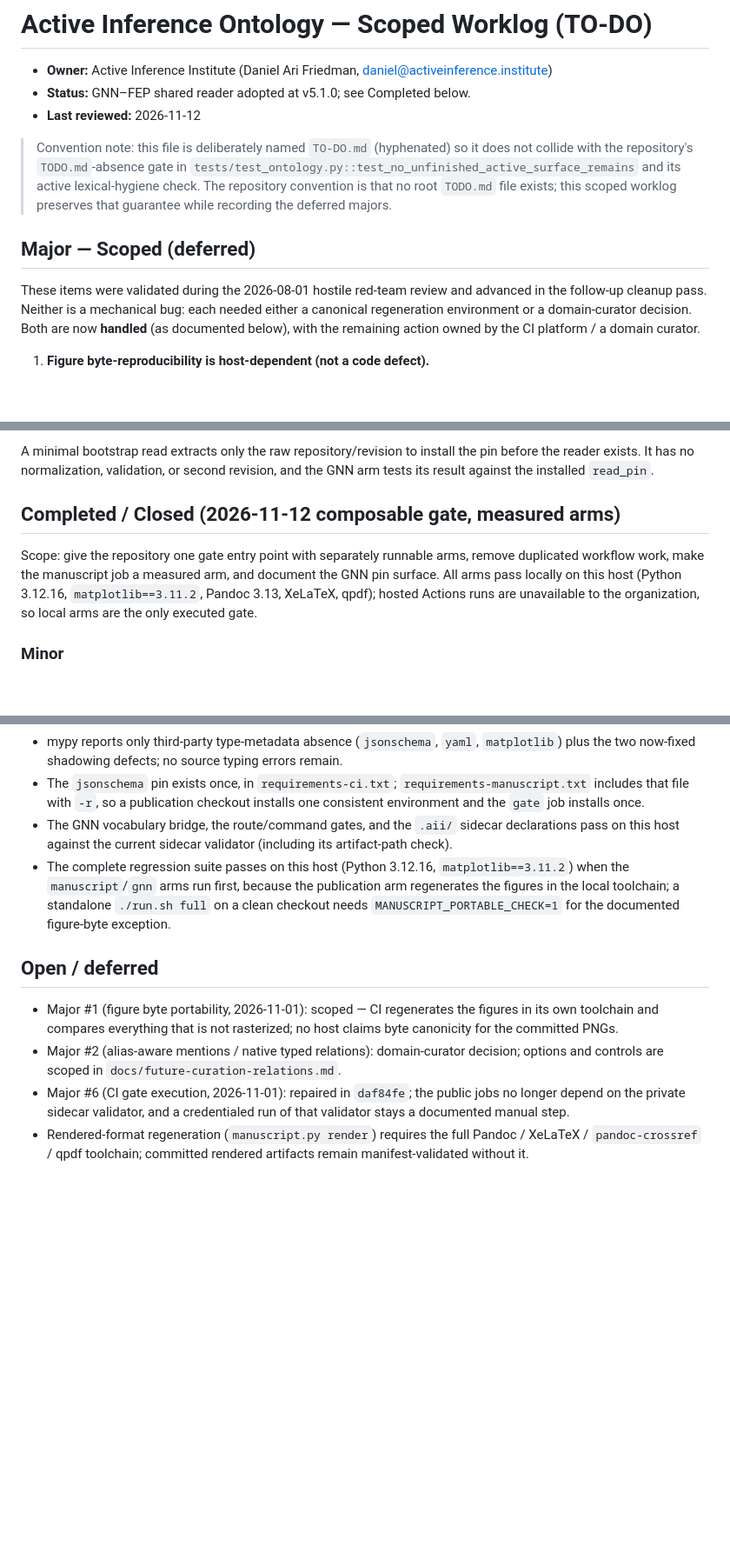
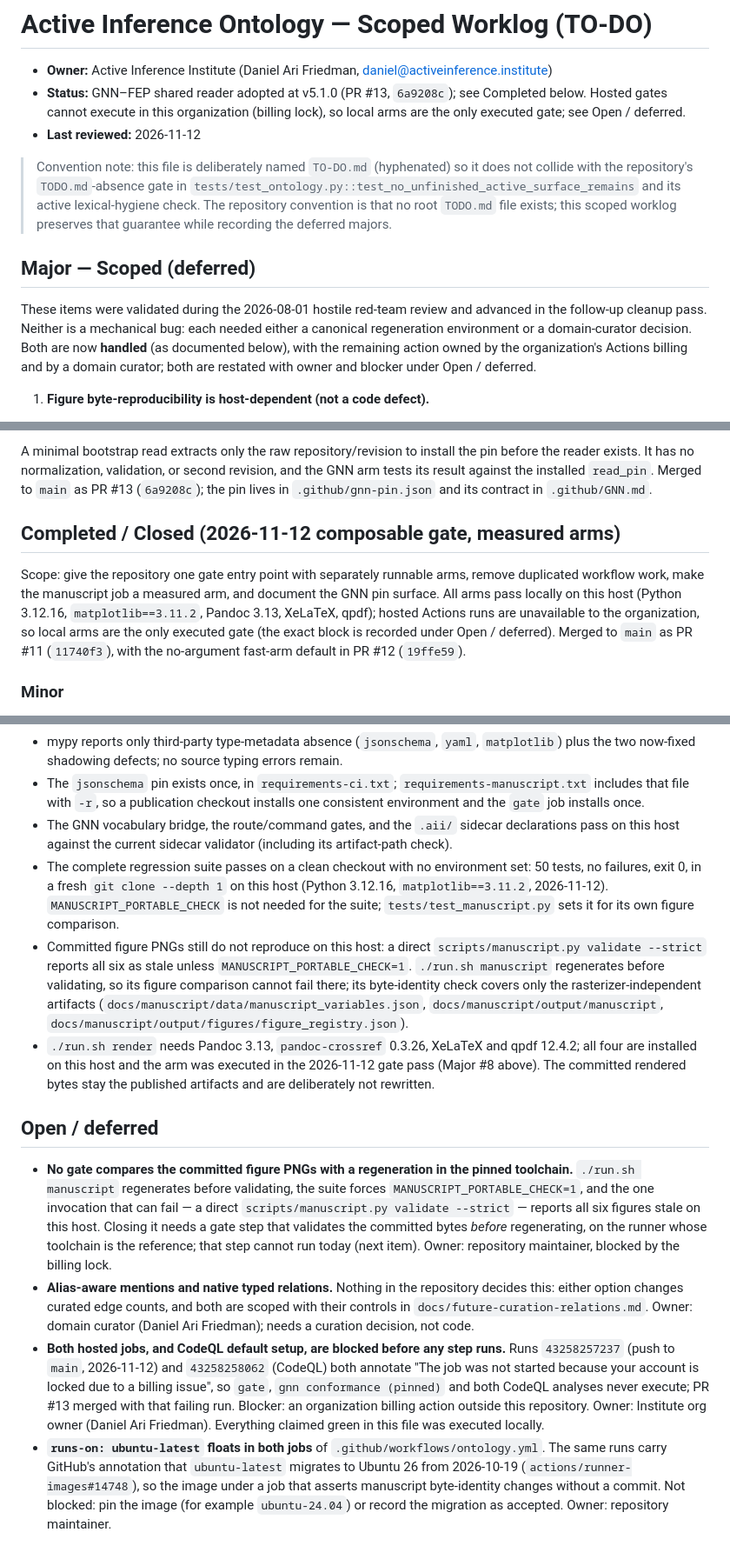
Before and after one commit to ActiveInferenceInstitute/Active_Inference_Ontology, a Markdown page: TO-DO.md, 3 parts joined by grey strips. Shown at 87% size. Drawn GitHub-style; blank space fills up the shorter version.

Commit message:
docs(worklog): refresh the scoped to-do against measured state (#14)
Record the v5.1.0 reader adoption merge (PR #13) and the gate consolidation
merges (PR #11, #12), correct the stale claim that the regression suite needs
MANUSCRIPT_PORTABLE_CHECK, and restate every open item with its owner and
blocker: the figure PNG gate gap, the curated-relations decision, the org-wide
Actions billing lock (runs 43258257237 and 43258258062), and the unpinned
ubuntu-latest runner label.

```diff
--- a/TO-DO.md
+++ b/TO-DO.md
@@ -1,7 +1,9 @@
 # Active Inference Ontology — Scoped Worklog (TO-DO)
 
 - **Owner:** Active Inference Institute (Daniel Ari Friedman, daniel@activeinference.institute)
-- **Status:** GNN–FEP shared reader adopted at v5.1.0; see Completed below.
+- **Status:** GNN–FEP shared reader adopted at v5.1.0 (PR #13, `6a9208c`); see Completed below.
+  Hosted gates cannot execute in this organization (billing lock), so local arms are the only
+  executed gate; see Open / deferred.
 - **Last reviewed:** 2026-11-12
 
 > Convention note: this file is deliberately named `TO-DO.md` (hyphenated) so it does not
@@ -15,7 +17,8 @@
 These items were validated during the 2026-08-01 hostile red-team review and advanced in
 the follow-up cleanup pass. Neither is a mechanical bug: each needed either a canonical
 regeneration environment or a domain-curator decision. Both are now **handled** (as
-documented below), with the remaining action owned by the CI platform / a domain curator.
+documented below), with the remaining action owned by the organization's Actions billing and
+by a domain curator; both are restated with owner and blocker under Open / deferred.
 
 1. **Figure byte-reproducibility is host-dependent (not a code defect).**
    - Affected: `scripts/manuscript.py` (`figure_bytes`), committed `docs/manuscript/output/figures/*.png`,
@@ -57,6 +60,8 @@ and the generated bridge follow the new pin; the vocabulary bytes are unchanged.
 A minimal bootstrap read extracts only the raw repository/revision to install
 the pin before the reader exists. It has no normalization, validation, or second
 revision, and the GNN arm tests its result against the installed `read_pin`.
+Merged to `main` as PR #13 (`6a9208c`); the pin lives in `.github/gnn-pin.json`
+and its contract in `.github/GNN.md`.
 
 ## Completed / Closed (2026-11-12 composable gate, measured arms)
 
@@ -64,7 +69,9 @@ Scope: give the repository one gate entry point with separately runnable arms, r
 duplicated workflow work, make the manuscript job a measured arm, and document the GNN pin
 surface. All arms pass locally on this host (Python 3.12.16, `matplotlib==3.11.2`, Pandoc
 3.13, XeLaTeX, qpdf); hosted Actions runs are unavailable to the organization, so local
-arms are the only executed gate.
+arms are the only executed gate (the exact block is recorded under Open / deferred).
+Merged to `main` as PR #11 (`11740f3`), with the no-argument fast-arm default in PR #12
+(`19ffe59`).
 
 ### Minor
 
@@ -289,21 +296,41 @@ manuscript gates pass on the canonical checks.
   the `gate` job installs once.
 - The GNN vocabulary bridge, the route/command gates, and the `.aii/` sidecar declarations pass on
   this host against the current sidecar validator (including its artifact-path check).
-- The complete regression suite passes on this host (Python 3.12.16, `matplotlib==3.11.2`) when
-  the `manuscript`/`gnn` arms run first, because the publication arm regenerates the figures in
-  the local toolchain; a standalone `./run.sh full` on a clean checkout needs
-  `MANUSCRIPT_PORTABLE_CHECK=1` for the documented figure-byte exception.
+- The complete regression suite passes on a clean checkout with no environment set: 50 tests, no
+  failures, exit 0, in a fresh `git clone --depth 1` on this host (Python 3.12.16,
+  `matplotlib==3.11.2`, 2026-11-12). `MANUSCRIPT_PORTABLE_CHECK` is not needed for the suite;
+  `tests/test_manuscript.py` sets it for its own figure comparison.
+- Committed figure PNGs still do not reproduce on this host: a direct
+  `scripts/manuscript.py validate --strict` reports all six as stale unless
+  `MANUSCRIPT_PORTABLE_CHECK=1`. `./run.sh manuscript` regenerates before validating, so its figure
+  comparison cannot fail there; its byte-identity check covers only the rasterizer-independent
+  artifacts (`docs/manuscript/data/manuscript_variables.json`,
+  `docs/manuscript/output/manuscript`, `docs/manuscript/output/figures/figure_registry.json`).
+- `./run.sh render` needs Pandoc 3.13, `pandoc-crossref` 0.3.26, XeLaTeX and qpdf 12.4.2; all four
+  are installed on this host and the arm was executed in the 2026-11-12 gate pass (Major #8 above).
+  The committed rendered bytes stay the published artifacts and are deliberately not rewritten.
 
 ## Open / deferred
 
-- Major #1 (figure byte portability, 2026-11-01): scoped — CI regenerates the figures in its own
-  toolchain and compares everything that is not rasterized; no host claims byte canonicity for the
-  committed PNGs.
-- Major #2 (alias-aware mentions / native typed relations): domain-curator decision; options and
-  controls are scoped in `docs/future-curation-relations.md`.
-- Major #6 (CI gate execution, 2026-11-01): repaired in `daf84fe`; the public jobs no longer depend
-  on the private sidecar validator, and a credentialed run of that validator stays a documented
-  manual step.
-- Rendered-format regeneration (`manuscript.py render`) requires the full Pandoc / XeLaTeX /
-  `pandoc-crossref` / qpdf toolchain; committed rendered artifacts remain manifest-validated
-  without it.
+- **No gate compares the committed figure PNGs with a regeneration in the pinned toolchain.**
+  `./run.sh manuscript` regenerates before validating, the suite forces
+  `MANUSCRIPT_PORTABLE_CHECK=1`, and the one invocation that can fail — a direct
+  `scripts/manuscript.py validate --strict` — reports all six figures stale on this host. Closing
+  it needs a gate step that validates the committed bytes *before* regenerating, on the runner
+  whose toolchain is the reference; that step cannot run today (next item). Owner: repository
+  maintainer, blocked by the billing lock.
+- **Alias-aware mentions and native typed relations.** Nothing in the repository decides this:
+  either option changes curated edge counts, and both are scoped with their controls in
+  `docs/future-curation-relations.md`. Owner: domain curator (Daniel Ari Friedman); needs a
+  curation decision, not code.
+- **Both hosted jobs, and CodeQL default setup, are blocked before any step runs.** Runs
+  `43258257237` (push to `main`, 2026-11-12) and `43258258062` (CodeQL) both annotate "The job was
+  not started because your account is locked due to a billing issue", so `gate`,
+  `gnn conformance (pinned)` and both CodeQL analyses never execute; PR #13 merged with that
+  failing run. Blocker: an organization billing action outside this repository. Owner: Institute
+  org owner (Daniel Ari Friedman). Everything claimed green in this file was executed locally.
+- **`runs-on: ubuntu-latest` floats in both jobs** of `.github/workflows/ontology.yml`. The same
+  runs carry GitHub's annotation that `ubuntu-latest` migrates to Ubuntu 26 from 2026-10-19
+  (`actions/runner-images#14748`), so the image under a job that asserts manuscript byte-identity
+  changes without a commit. Not blocked: pin the image (for example `ubuntu-24.04`) or record the
+  migration as accepted. Owner: repository maintainer.
```
